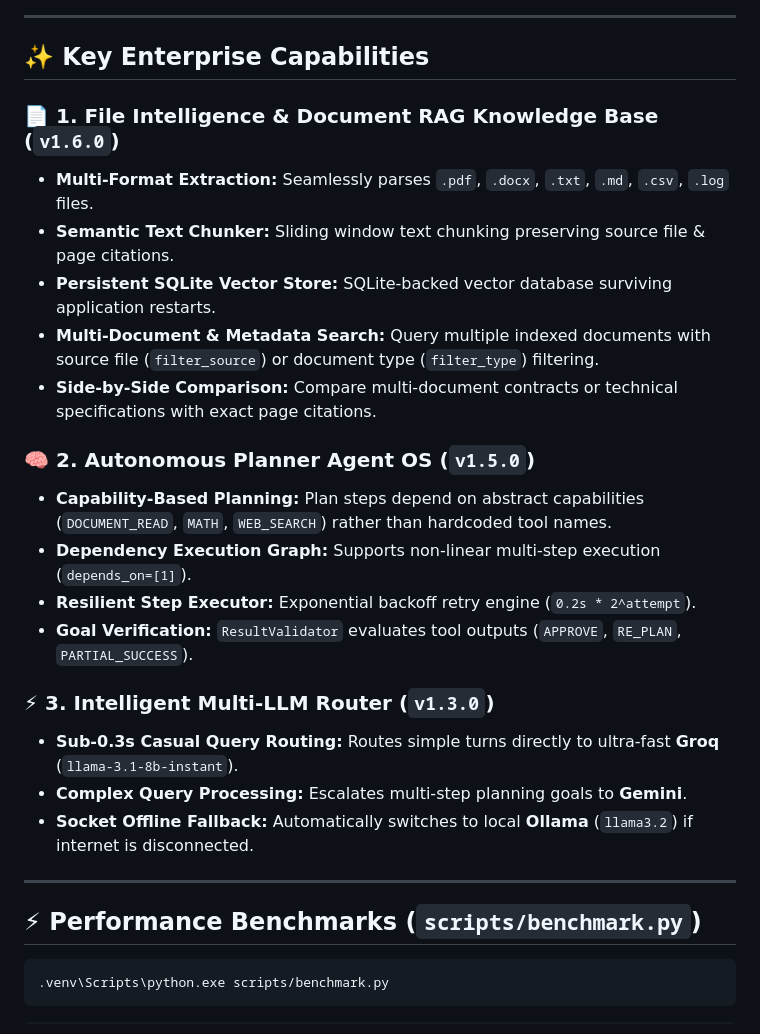
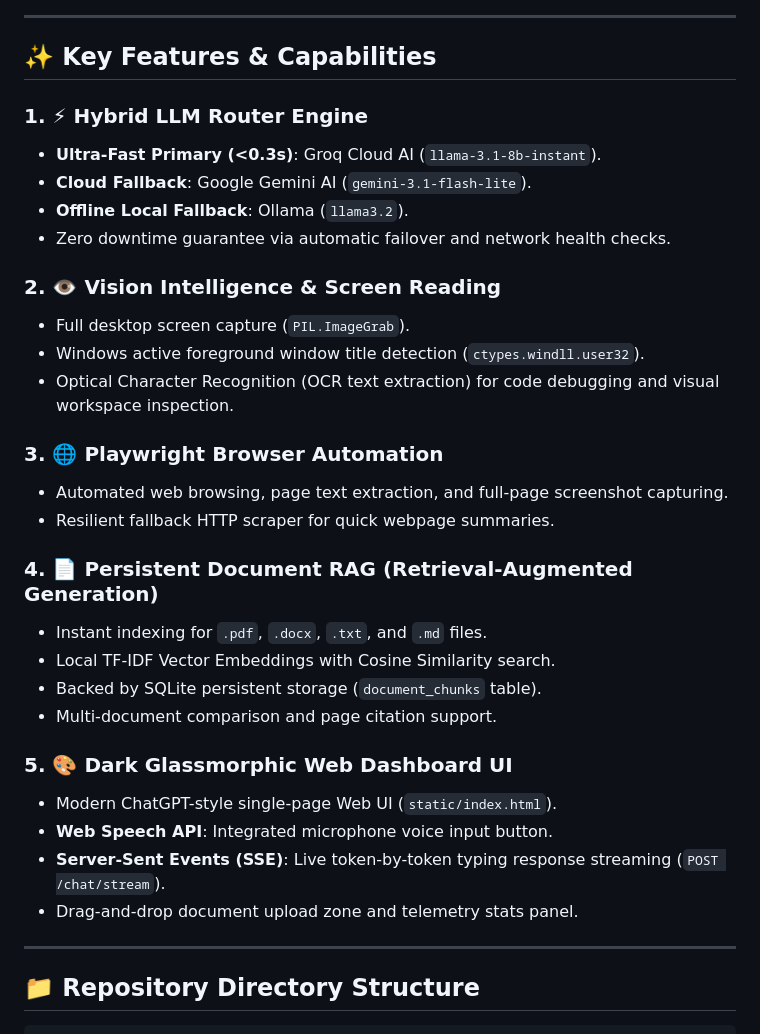
Before and after one commit to sejalpatel9875-del/Jarvis-AI, a Markdown page: README.md, the part around one of its changes. Rendered like a GitHub page.

````diff
--- a/README.md
+++ b/README.md
@@ -49,31 +51,37 @@ graph TD
 
 ---
 
-## ✨ Key Enterprise Capabilities
+## ✨ Key Features & Capabilities
 
-### 📄 1. File Intelligence & Document RAG Knowledge Base (`v1.6.0`)
-- **Multi-Format Extraction:** Seamlessly parses `.pdf`, `.docx`, `.txt`, `.md`, `.csv`, `.log` files.
-- **Semantic Text Chunker:** Sliding window text chunking preserving source file & page citations.
-- **Persistent SQLite Vector Store:** SQLite-backed vector database surviving application restarts.
-- **Multi-Document & Metadata Search:** Query multiple indexed documents with source file (`filter_source`) or document type (`filter_type`) filtering.
-- **Side-by-Side Comparison:** Compare multi-document contracts or technical specifications with exact page citations.
+### 1. ⚡ Hybrid LLM Router Engine
+- **Ultra-Fast Primary (<0.3s)**: Groq Cloud AI (`llama-3.1-8b-instant`).
+- **Cloud Fallback**: Google Gemini AI (`gemini-3.1-flash-lite`).
+- **Offline Local Fallback**: Ollama (`llama3.2`).
+- Zero downtime guarantee via automatic failover and network health checks.
 
-### 🧠 2. Autonomous Planner Agent OS (`v1.5.0`)
-- **Capability-Based Planning:** Plan steps depend on abstract capabilities (`DOCUMENT_READ`, `MATH`, `WEB_SEARCH`) rather than hardcoded tool names.
-- **Dependency Execution Graph:** Supports non-linear multi-step execution (`depends_on=[1]`).
-- **Resilient Step Executor:** Exponential backoff retry engine (`0.2s * 2^attempt`).
-- **Goal Verification:** `ResultValidator` evaluates tool outputs (`APPROVE`, `RE_PLAN`, `PARTIAL_SUCCESS`).
+### 2. 👁️ Vision Intelligence & Screen Reading
+- Full desktop screen capture (`PIL.ImageGrab`).
+- Windows active foreground window title detection (`ctypes.windll.user32`).
+- Optical Character Recognition (OCR text extraction) for code debugging and visual workspace inspection.
 
-### ⚡ 3. Intelligent Multi-LLM Router (`v1.3.0`)
-- **Sub-0.3s Casual Query Routing:** Routes simple turns directly to ultra-fast **Groq** (`llama-3.1-8b-instant`).
-- **Complex Query Processing:** Escalates multi-step planning goals to **Gemini**.
-- **Socket Offline Fallback:** Automatically switches to local **Ollama** (`llama3.2`) if internet is disconnected.
+### 3. 🌐 Playwright Browser Automation
+- Automated web browsing, page text extraction, and full-page screenshot capturing.
+- Resilient fallback HTTP scraper for quick webpage summaries.
+
+### 4. 📄 Persistent Document RAG (Retrieval-Augmented Generation)
+- Instant indexing for `.pdf`, `.docx`, `.txt`, and `.md` files.
+- Local TF-IDF Vector Embeddings with Cosine Similarity search.
+- Backed by SQLite persistent storage (`document_chunks` table).
+- Multi-document comparison and page citation support.
+
+### 5. 🎨 Dark Glassmorphic Web Dashboard UI
+- Modern ChatGPT-style single-page Web UI (`static/index.html`).
+- **Web Speech API**: Integrated microphone voice input button.
+- **Server-Sent Events (SSE)**: Live token-by-token typing response streaming (`POST /chat/stream`).
+- Drag-and-drop document upload zone and telemetry stats panel.
 
 ---
 
-## ⚡ Performance Benchmarks (`scripts/benchmark.py`)
+## 📁 Repository Directory Structure
 
-```powershell
-.venv\Scripts\python.exe scripts/benchmark.py
-```
 ```text
````
Also changed, not shown: other parts of README.md (+153 -71 lines).
